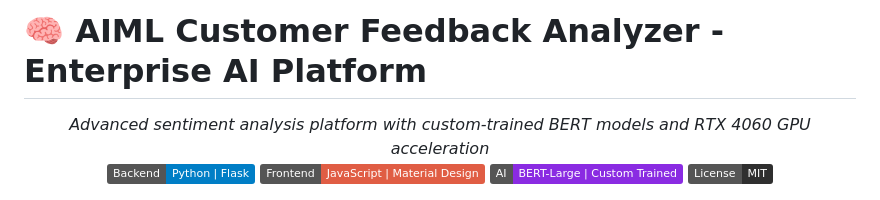
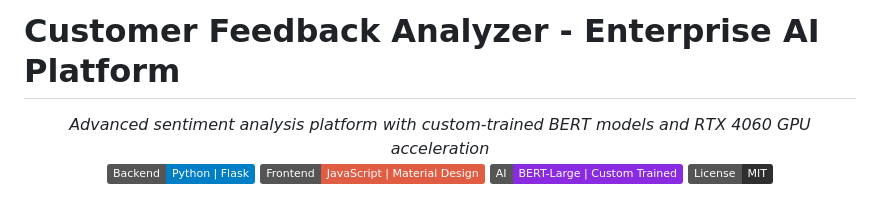
Before and after one commit to vishnupriyanpr/AI-powered-Consumer-feedback---Business-Analytics, a Markdown page: README.md, the part around the change. Rendered like a GitHub page; badges without logos.

```diff
--- a/README.md
+++ b/README.md
@@ -1,4 +1,4 @@
-#  🧠 AIML Customer Feedback Analyzer - Enterprise AI Platform
+# Customer Feedback Analyzer - Enterprise AI Platform
 
 <div align="center">
 
```
